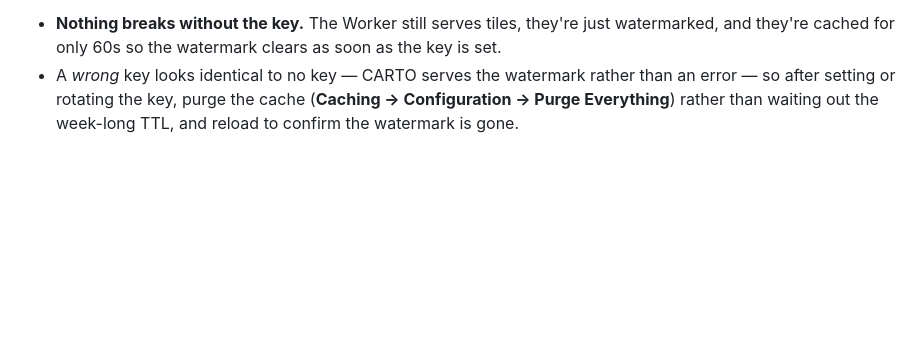
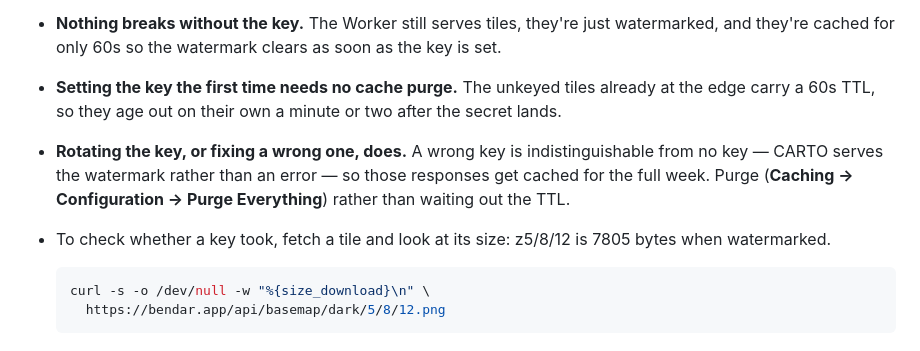
Before and after one commit to cobiadigital/weather-app, a Markdown page: README.md, the part around the change. Drawn GitHub-style; blank space fills up the shorter version.

Commit message:
Clarify when the basemap cache actually needs purging
Setting CARTO_API_KEY for the first time doesn't need a purge: the unkeyed
tiles at the edge carry a 60s TTL and age out by themselves. It's a wrong
key, or a rotation, that leaves week-long entries behind. Also note the
byte size of a known watermarked tile, which is the quickest way to tell
from the outside whether a key took.

Co-Authored-By: Claude Opus 5 <noreply@anthropic.com>
Claude-Session: https://claude.ai/code/session_014oLH4Q4cF1Guc2kqSzgakK

````diff
--- a/README.md
+++ b/README.md
@@ -200,7 +200,17 @@ edge, so real traffic costs a tiny fraction of the 5M allowance. Notes:
 - **Nothing breaks without the key.** The Worker still serves tiles, they're
   just watermarked, and they're cached for only 60s so the watermark clears as
   soon as the key is set.
-- A *wrong* key looks identical to no key — CARTO serves the watermark rather
-  than an error — so after setting or rotating the key, purge the cache
-  (**Caching → Configuration → Purge Everything**) rather than waiting out the
-  week-long TTL, and reload to confirm the watermark is gone.
+- **Setting the key the first time needs no cache purge.** The unkeyed tiles
+  already at the edge carry a 60s TTL, so they age out on their own a minute
+  or two after the secret lands.
+- **Rotating the key, or fixing a wrong one, does.** A wrong key is
+  indistinguishable from no key — CARTO serves the watermark rather than an
+  error — so those responses get cached for the full week. Purge (**Caching →
+  Configuration → Purge Everything**) rather than waiting out the TTL.
+- To check whether a key took, fetch a tile and look at its size: z5/8/12 is
+  7805 bytes when watermarked.
+
+  ```sh
+  curl -s -o /dev/null -w "%{size_download}\n" \
+    https://bendar.app/api/basemap/dark/5/8/12.png
+  ```
````
Also changed, not shown: CLAUDE.md (+5 -4 lines).
